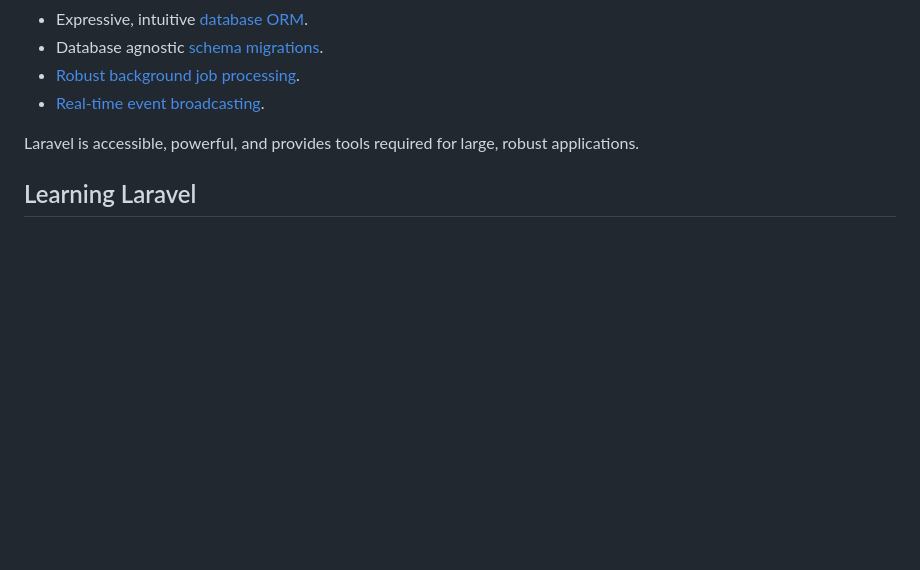
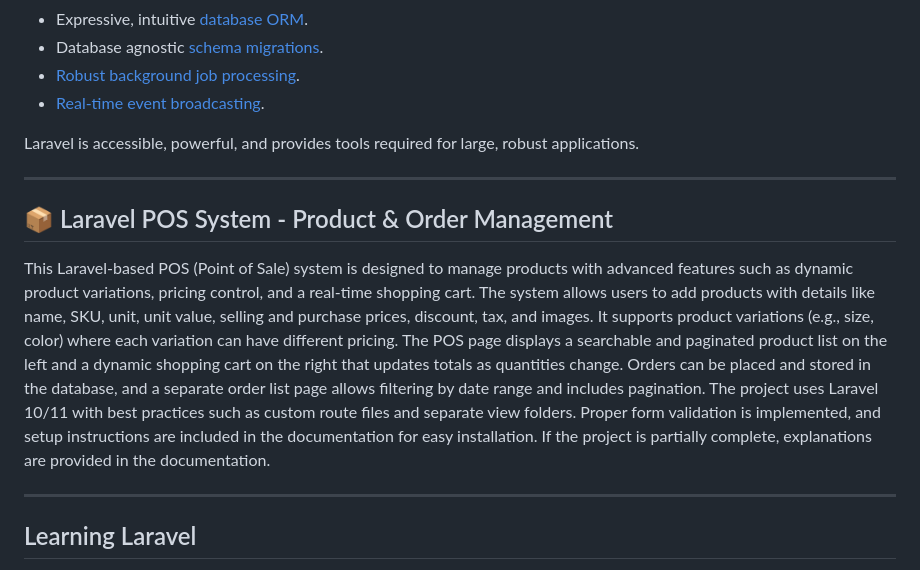
Before and after one commit to shadman-zoha/laravel-project-Product-Order-Management, a Markdown page: README.md, the part around the change. Drawn GitHub-style; blank space fills up the shorter version.

```diff
--- a/README.md
+++ b/README.md
@@ -20,6 +20,14 @@ Laravel is a web application framework with expressive, elegant syntax. We belie
 - [Real-time event broadcasting](https://laravel.com/docs/broadcasting).
 
 Laravel is accessible, powerful, and provides tools required for large, robust applications.
+
+---
+
+## 📦 Laravel POS System - Product & Order Management
+
+This Laravel-based POS (Point of Sale) system is designed to manage products with advanced features such as dynamic product variations, pricing control, and a real-time shopping cart. The system allows users to add products with details like name, SKU, unit, unit value, selling and purchase prices, discount, tax, and images. It supports product variations (e.g., size, color) where each variation can have different pricing. The POS page displays a searchable and paginated product list on the left and a dynamic shopping cart on the right that updates totals as quantities change. Orders can be placed and stored in the database, and a separate order list page allows filtering by date range and includes pagination. The project uses Laravel 10/11 with best practices such as custom route files and separate view folders. Proper form validation is implemented, and setup instructions are included in the documentation for easy installation. If the project is partially complete, explanations are provided in the documentation.
+
+---
 
 ## Learning Laravel
 
```
